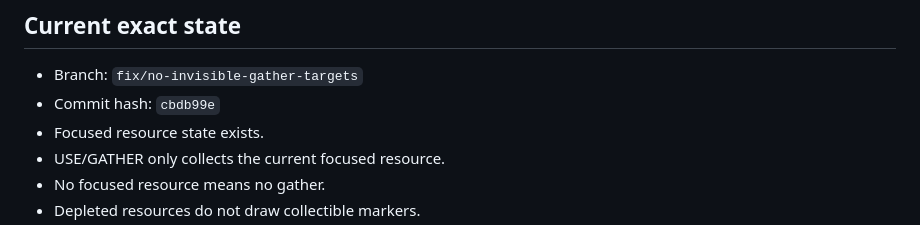
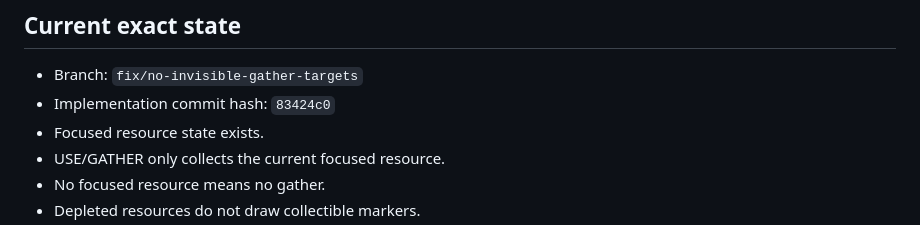
Before and after one commit to falloutmule/otzi-iceman-game, a Markdown page: no-invisible-gather-targets-report.md, the part around the change. Drawn GitHub-style.

Commit message:
Update no invisible gather report hash

```diff
--- a/no-invisible-gather-targets-report.md
+++ b/no-invisible-gather-targets-report.md
@@ -72,7 +72,7 @@ Untested:
 ## Current exact state
 
 - Branch: `fix/no-invisible-gather-targets`
-- Commit hash: `cbdb99e`
+- Implementation commit hash: `83424c0`
 - Focused resource state exists.
 - USE/GATHER only collects the current focused resource.
 - No focused resource means no gather.
```
